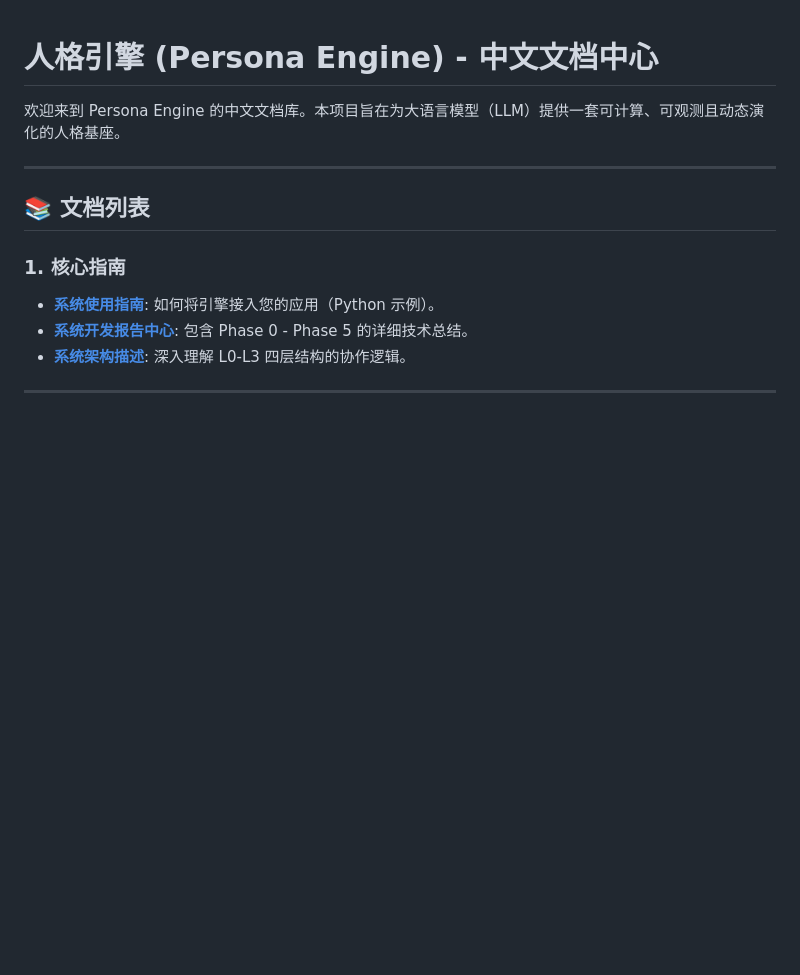
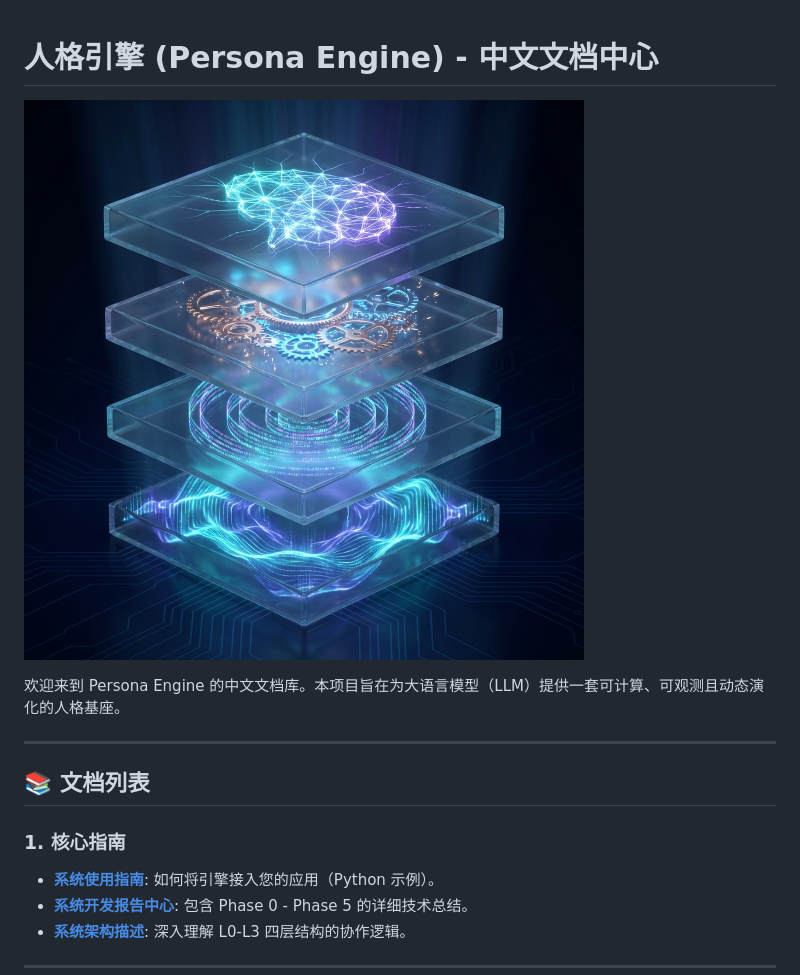
Before and after one commit to BBQ4ever/Persona-Engine, a Markdown page: docs/README_CN.md, the part around the change. Rendered like a GitHub page; pictures changed too: assets/hero.png (added); blank space fills up the shorter version.

Commit message:
style: add premium hero banner to READMEs

```diff
--- a/docs/README_CN.md
+++ b/docs/README_CN.md
@@ -1,4 +1,6 @@
 # 人格引擎 (Persona Engine) - 中文文档中心
+
+![Persona Engine Hero Banner](../assets/hero.png)
 
 欢迎来到 Persona Engine 的中文文档库。本项目旨在为大语言模型（LLM）提供一套可计算、可观测且动态演化的人格基座。
 
```
Also changed, not shown: README.md (+2 -0 lines).
